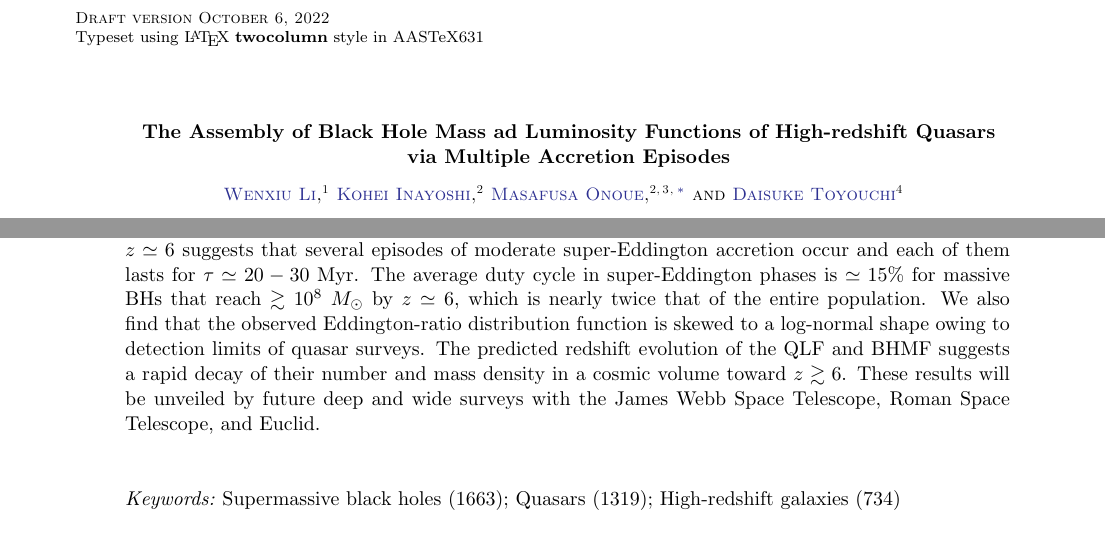
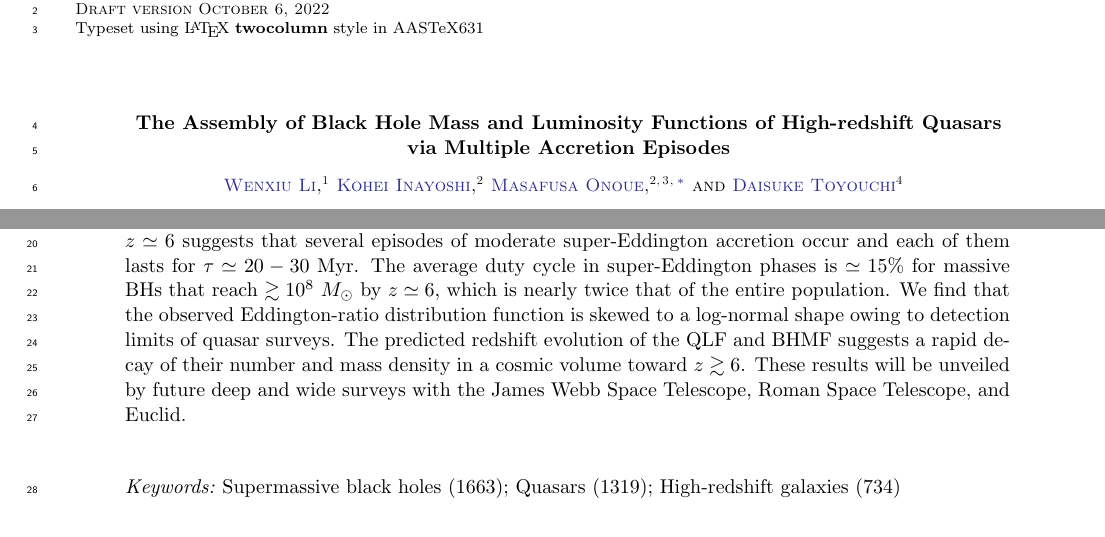
Before and after one commit to lovetomatoes/stilltry, a LaTeX paper (ms.tex): two parts of page 1 of 17, joined at a grey line, cut at the place of the change. Compiled offline with pdfLaTeX; an older LaTeX class or package is replaced by its successor.

Commit message:
version1006(submit); aas linenumbers on, arxiv off

```diff
--- a/ms.tex
+++ b/ms.tex
@@ -9,6 +9,9 @@
 \usepackage{amsmath}	% Advanced maths commands
 \usepackage{amssymb}	% Extra maths symbols
 \usepackage{mathrsfs}
+
+\usepackage[mathlines]{lineno}
+\linenumbers
 
 \usepackage{bigints}
 \usepackage{CJK}
@@ -77,7 +80,7 @@
 \begin{document}
 \begin{CJK*}{UTF8}{gbsn}
 
-\title{The Assembly of Black Hole Mass ad Luminosity Functions of High-redshift Quasars\\via Multiple Accretion Episodes}
+\title{The Assembly of Black Hole Mass and Luminosity Functions of High-redshift Quasars\\via Multiple Accretion Episodes}
 
 \correspondingauthor{Wenxiu Li; Kohei Inayoshi}
 \email{wenxiuli@pku.edu.cn; inayoshi@pku.edu.cn}
@@ -163,9 +166,9 @@ in each of which a constant Eddington ratio is assigned following a Schechter di
 Our best-fit model to reproduce the observed QLF and BHMF at $z\simeq 6$
 suggests that several episodes of moderate super-Eddington accretion occur
 and each of them lasts for $\tau \simeq 20-30$ Myr.
-The average duty cycle in super-Eddington phases is $\simeq 15\%$ for massive BHs that reach $\gtrsim 10^8~\Msun$ by $z\simeq 6$,
+The average duty cycle in super-Eddington phases is $\simeq 15\%$ for massive BHs that reach $\gtrsim 10^8~M_\odot$ by $z\simeq 6$,
 which is nearly twice that of the entire population.
-We also find that the observed Eddington-ratio distribution function is skewed to a log-normal shape
+We find that the observed Eddington-ratio distribution function is skewed to a log-normal shape
 owing to detection limits of quasar surveys.
 The predicted redshift evolution of the QLF and BHMF suggests a rapid decay of their number and mass density
 in a cosmic volume toward $z\gtrsim 6$.
```
Also changed, not shown: ms.tex (2 more changed lines).
